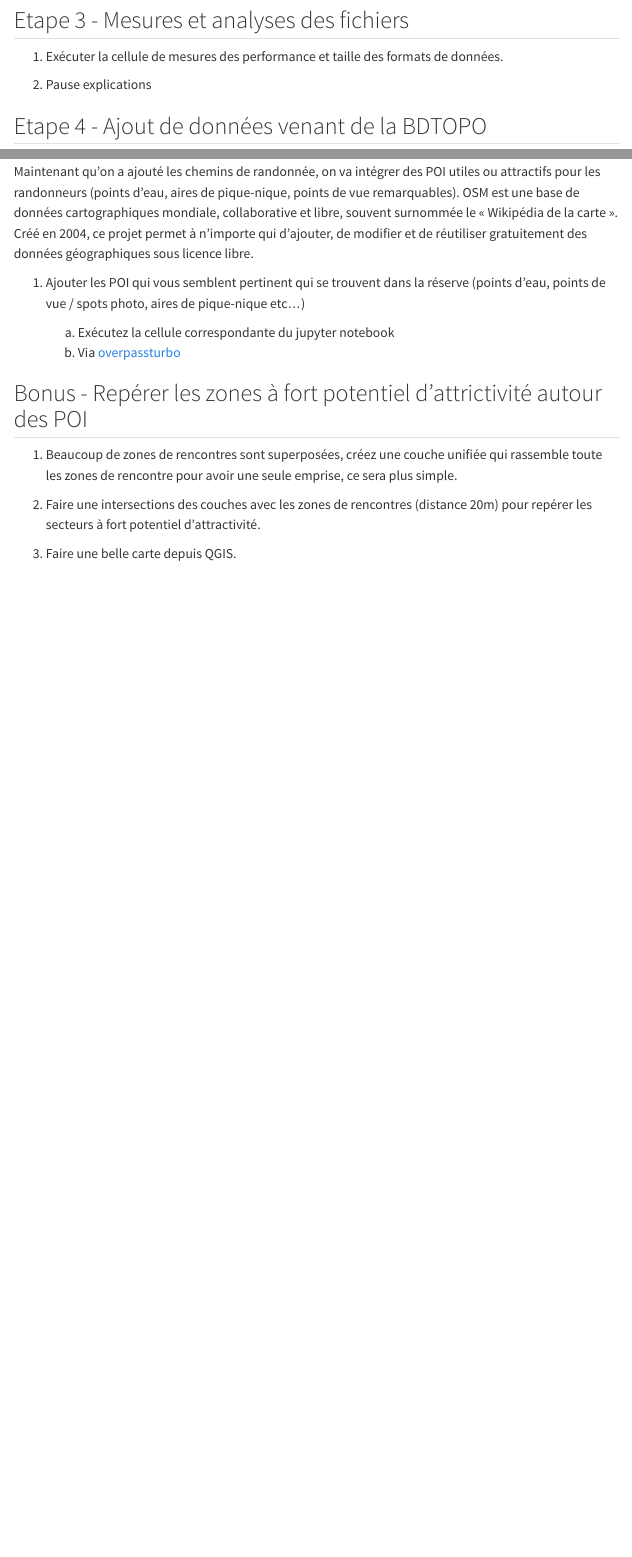
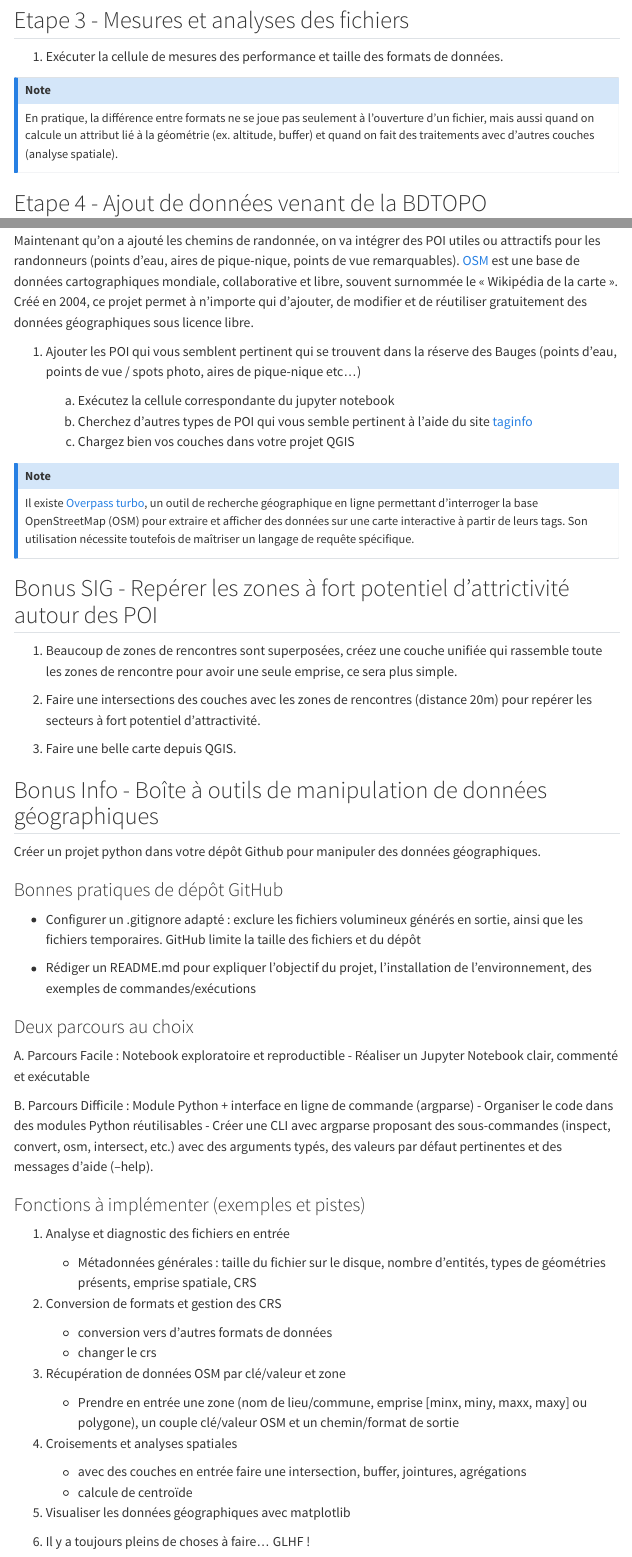
Before and after one commit to vanou-suerte/tp-data, a Quarto document (tp1/sujet/sujet-tp1.qmd): the page in a window 1100 px wide, from 2260 px down, and a second part further down, joined at a grey line. Rendered offline with R 4.5, knitr and Pandoc in place of Quarto, with nearby package versions; menus at the side of the page are left out.

Commit message:
ajout des notebook

```diff
--- a/tp1/sujet/sujet-tp1.qmd
+++ b/tp1/sujet/sujet-tp1.qmd
@@ -110,8 +110,10 @@ Pour info, on vous a donnée directement le fichier des zones de rencontres de J
 
 1. Exécuter la cellule de mesures des performance et taille des formats de données.
 
-
-2. Pause explications
+::: {.callout-note}
+## Note
+En pratique, la différence entre formats ne se joue pas seulement à l’ouverture d’un fichier, mais aussi quand on calcule un attribut lié à la géométrie (ex. altitude, buffer) et quand on fait des traitements avec d'autres couches (analyse spatiale).
+:::
 
 ## Etape 4 - Ajout de données venant de la BDTOPO
 
@@ -150,17 +152,71 @@ Qu'est-ce qui peut bien attirer les randonneurs dans ou autour de ces zones ? Le
 
 ## Etape 5 - Ajout de données venant d'OpenStreetMap (OSM)
 
-Maintenant qu'on a ajouté les chemins de randonnée, on va intégrer des POI utiles ou attractifs pour les randonneurs (points d'eau, aires de pique-nique, points de vue remarquables). OSM est une base de données cartographiques mondiale, collaborative et libre, souvent surnommée le « Wikipédia de la carte ». Créé en 2004, ce projet permet à n'importe qui d'ajouter, de modifier et de réutiliser gratuitement des données géographiques sous licence libre.
+Maintenant qu'on a ajouté les chemins de randonnée, on va intégrer des POI utiles ou attractifs pour les randonneurs (points d'eau, aires de pique-nique, points de vue remarquables). [OSM](https://www.openstreetmap.org/#map=19/45.667726/6.243327&layers=D) est une base de données cartographiques mondiale, collaborative et libre, souvent surnommée le « Wikipédia de la carte ». Créé en 2004, ce projet permet à n'importe qui d'ajouter, de modifier et de réutiliser gratuitement des données géographiques sous licence libre.
 
-1. Ajouter les POI qui vous semblent pertinent qui se trouvent dans la réserve (points d’eau, points de vue / spots photo, aires de pique-nique etc...)
+1. Ajouter les POI qui vous semblent pertinent qui se trouvent dans la réserve des Bauges (points d’eau, points de vue / spots photo, aires de pique-nique etc...)
 
     a. Exécutez la cellule correspondante du jupyter notebook
-    b. Via [overpassturbo](http://overpass-turbo.eu/)
+    b. Cherchez d'autres types de POI qui vous semble pertinent à l'aide du site [taginfo](https://taginfo.openstreetmap.org/)
+    c. Chargez bien vos couches dans votre projet QGIS
 
-## Bonus - Repérer les zones à fort potentiel d'attrictivité autour des POI
+
+
+::: {.callout-note}
+## Note
+Il existe [Overpass turbo](https://overpass-turbo.eu/), un outil de recherche géographique en ligne permettant d'interroger la base OpenStreetMap (OSM) pour extraire et afficher des données sur une carte interactive à partir de leurs tags. Son utilisation nécessite toutefois de maîtriser un langage de requête spécifique.
+:::
+
+
+## Bonus SIG - Repérer les zones à fort potentiel d'attrictivité autour des POI
 
 1. Beaucoup de zones de rencontres sont superposées, créez une couche unifiée qui rassemble toute les zones de rencontre pour avoir une seule emprise, ce sera plus simple.
 
 2. Faire une intersections des couches avec les zones de rencontres (distance 20m) pour repérer les secteurs à fort potentiel d'attractivité.
 
 3. Faire une belle carte depuis QGIS.
+
+## Bonus Info - Boîte à outils de manipulation de données géographiques
+
+Créer un projet python dans votre dépôt Github pour manipuler des données géographiques.
+
+### Bonnes pratiques de dépôt GitHub
+
+- Configurer un .gitignore adapté : exclure les fichiers volumineux générés en sortie, ainsi que les fichiers temporaires. GitHub limite la taille des fichiers et du dépôt
+
+- Rédiger un README.md pour expliquer l’objectif du projet, l’installation de l’environnement, des exemples de commandes/exécutions
+
+
+### Deux parcours au choix
+
+A. Parcours Facile : Notebook exploratoire et reproductible
+    - Réaliser un Jupyter Notebook clair, commenté et exécutable
+
+B. Parcours Difficile : Module Python + interface en ligne de commande (argparse)
+    - Organiser le code dans des modules Python réutilisables
+    - Créer une CLI avec argparse proposant des sous-commandes (inspect, convert, osm, intersect, etc.) avec des arguments typés, des valeurs par défaut pertinentes et des messages d’aide (--help).
+
+### Fonctions à implémenter (exemples et pistes)
+
+1. Analyse et diagnostic des fichiers en entrée
+
+    - Métadonnées générales : taille du fichier sur le disque, nombre d’entités, types de géométries présents, emprise spatiale, CRS
+
+
+2. Conversion de formats et gestion des CRS
+
+    - conversion vers d'autres formats de données
+    - changer le crs
+
+3. Récupération de données OSM par clé/valeur et zone
+
+    - Prendre en entrée une zone (nom de lieu/commune, emprise [minx, miny, maxx, maxy] ou polygone), un couple clé/valeur OSM et un chemin/format de sortie
+
+4. Croisements et analyses spatiales
+
+    - avec des couches en entrée faire une intersection, buffer, jointures, agrégations
+    - calcule de centroïde
+
+5. Visualiser les données géographiques avec matplotlib
+
+6. Il y a toujours pleins de choses à faire... GLHF !
```
Also changed, not shown: tp1/sujet/sujet-tp1.qmd (40 more changed lines), 5 other files.
